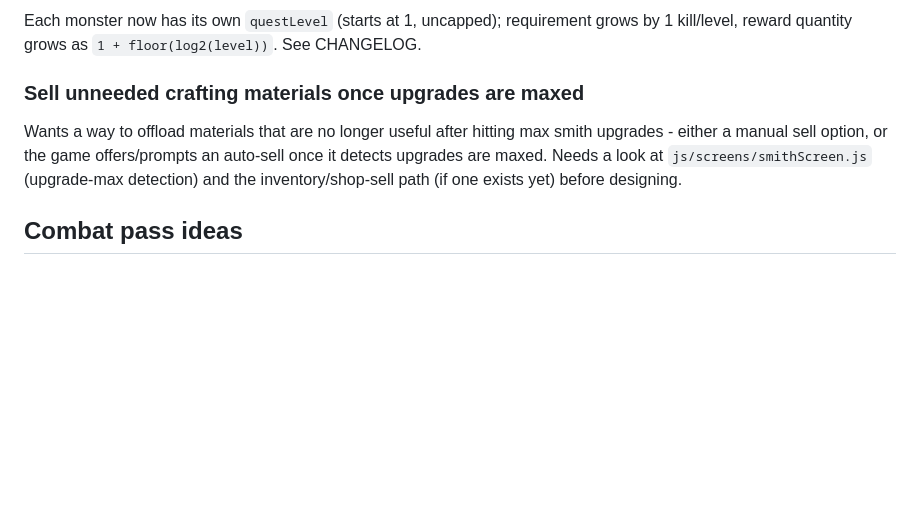
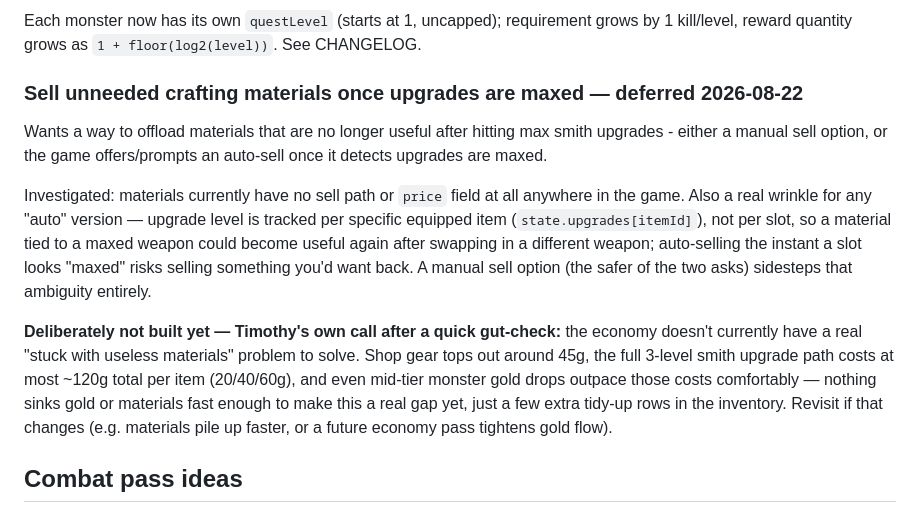
Before and after one commit to yhtomitn64/emoji-rpg, a Markdown page: docs/superpowers/BACKLOG.md, the part around the change. Drawn GitHub-style; blank space fills up the shorter version.

Commit message:
docs: defer sell-materials backlog item, gold isn't scarce enough yet [skip ci]

```diff
--- a/docs/superpowers/BACKLOG.md
+++ b/docs/superpowers/BACKLOG.md
@@ -297,12 +297,28 @@ Each monster now has its own `questLevel` (starts at 1, uncapped);
 requirement grows by 1 kill/level, reward quantity grows as
 `1 + floor(log2(level))`. See CHANGELOG.
 
-### Sell unneeded crafting materials once upgrades are maxed
+### Sell unneeded crafting materials once upgrades are maxed — deferred 2026-08-22
 Wants a way to offload materials that are no longer useful after hitting max
 smith upgrades - either a manual sell option, or the game offers/prompts an
-auto-sell once it detects upgrades are maxed. Needs a look at
-`js/screens/smithScreen.js` (upgrade-max detection) and the
-inventory/shop-sell path (if one exists yet) before designing.
+auto-sell once it detects upgrades are maxed.
+
+Investigated: materials currently have no sell path or `price` field at
+all anywhere in the game. Also a real wrinkle for any "auto" version —
+upgrade level is tracked per specific equipped item
+(`state.upgrades[itemId]`), not per slot, so a material tied to a maxed
+weapon could become useful again after swapping in a different weapon;
+auto-selling the instant a slot looks "maxed" risks selling something
+you'd want back. A manual sell option (the safer of the two asks)
+sidesteps that ambiguity entirely.
+
+**Deliberately not built yet — Timothy's own call after a quick gut-check:**
+the economy doesn't currently have a real "stuck with useless materials"
+problem to solve. Shop gear tops out around 45g, the full 3-level smith
+upgrade path costs at most ~120g total per item (20/40/60g), and even
+mid-tier monster gold drops outpace those costs comfortably — nothing
+sinks gold or materials fast enough to make this a real gap yet, just a
+few extra tidy-up rows in the inventory. Revisit if that changes (e.g.
+materials pile up faster, or a future economy pass tightens gold flow).
 
 ## Combat pass ideas
 Several related mid-combat ideas, raised together as things to think
```
